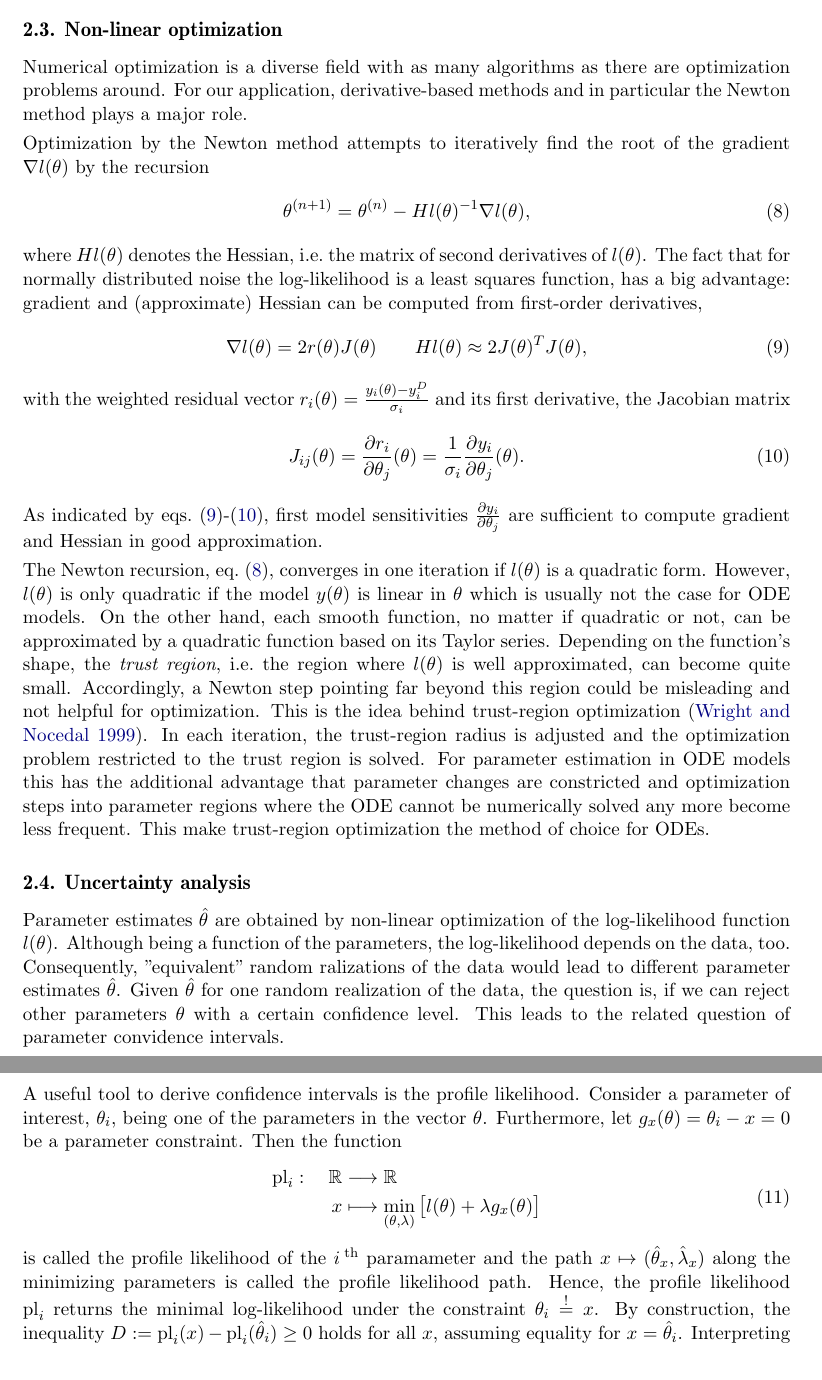
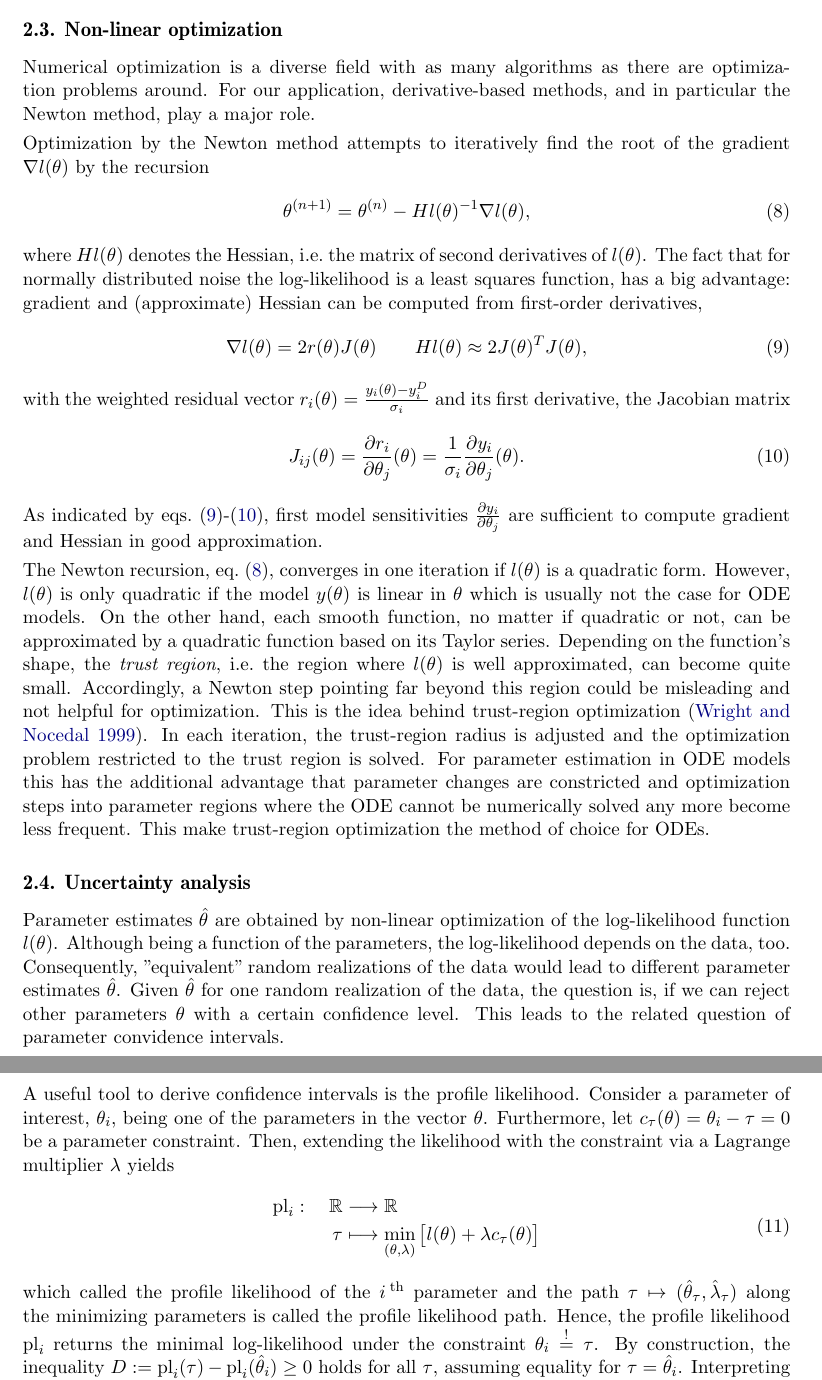
Before and after one commit to marcusrosenblatt/publication_dMod, a LaTeX document (article.tex): two parts of pages 7 and 8 of 27, joined at a grey line, cut so that both start at the same text. Compiled offline with pdfLaTeX.

Commit message:
theory correction

```diff
--- a/article.tex
+++ b/article.tex
@@ -187,7 +187,7 @@ Assuming that the data uncertainties $\sigma_i$ are known, eq.~\eqref{eq:nll} is
 
 \subsection{Non-linear optimization}
 
-Numerical optimization is a diverse field with as many algorithms as there are optimization problems around. For our application, derivative-based methods and in particular the Newton method plays a major role.
+Numerical optimization is a diverse field with as many algorithms as there are optimization problems around. For our application, derivative-based methods, and in particular the Newton method, play a major role.
 
 Optimization by the Newton method attempts to iteratively find the root of the gradient $\nabla l (\theta)$ by the recursion
 \begin{align}
@@ -213,15 +213,16 @@ The Newton recursion, eq.~\eqref{eq:newton}, converges in one iteration if $l(\t
 
 \subsection{Uncertainty analysis}
 
-Parameter estimates $\hat \theta$  are obtained by non-linear optimization of the log-likelihood function $l(\theta)$. Although being a function of the parameters,  the log-likelihood depends on the data, too. Consequently, "equivalent" random ralizations of the data would lead to different parameter estimates $\hat\theta$. Given $\hat\theta$ for one random realization of the data, the question is, if we can reject other parameters $\theta$ with a certain confidence level. This leads to the related question of parameter convidence intervals.
+Parameter estimates $\hat \theta$  are obtained by non-linear optimization of the log-likelihood function $l(\theta)$. Although being a function of the parameters,  the log-likelihood depends on the data, too. Consequently, "equivalent" random realizations of the data would lead to different parameter estimates $\hat\theta$. Given $\hat\theta$ for one random realization of the data, the question is, if we can reject other parameters $\theta$ with a certain confidence level. This leads to the related question of parameter convidence intervals.
 
-A useful tool to derive confidence intervals is the profile likelihood. Consider a parameter of interest, $\theta_i$, being one of the parameters in the vector $\theta$. Furthermore, let $g_x(\theta) = \theta_i - x = 0$ be a parameter constraint. Then the function
+A useful tool to derive confidence intervals is the profile likelihood. Consider a parameter of interest, $\theta_i$, being one of the parameters in the vector $\theta$. Furthermore, let $c_{\tau}(\theta) = \theta_i - \tau = 0$ be a parameter constraint.
+Then, extending the likelihood with the constraint via a Lagrange multiplier $\lambda$ yields
 \begin{align}
 	\begin{aligned}
 		{\rm pl}_i:\quad \mathbb R & \longrightarrow \mathbb R\\
-		x & \longmapsto \min_{(\theta, \lambda)} \big[ l(\theta) + \lambda g_x(\theta) \big]
+		\tau & \longmapsto \min_{(\theta, \lambda)} \big[ l(\theta) + \lambda c_{\tau}(\theta) \big]
 	\end{aligned}
 	\label{eq:pl}
 \end{align}
-is called the profile likelihood of the $i^{\;\rm th}$ paramameter and the path $x \mapsto (\hat\theta_x, \hat\lambda_x)$ along the minimizing parameters is called the profile likelihood path. Hence, the profile likelihood ${\rm pl}_i$  returns the minimal log-likelihood under the constraint $\theta_i \stackrel{!}{=} x$. By construction, the inequality $D := {\rm pl}_i(x) - {\rm pl}_i(\hat \theta_i) \geq 0$ holds for all $x$, assuming equality for $x = \hat\theta_i$. Interpreting the model with free $\theta$ as the null model and that with $\theta_i$ fixed to $x$ as the alternative model, the value $D$ is twice the log of the likelihood-ratio between those. Hence, a likelihood-ratio test can be performed to accept or reject the alternative model at a given confidence level. To compute the corresponding threshold, we assume Wilks' theorem according to which the thresholds are the quantiles of the $\chi^2$ distribution with one degree of freedom. Consequently, the $1\sigma, 2\sigma, \dots, n\sigma$-confidence intervals of $\theta_i$ are those values of $x$ for which ${\rm pl}_i(x) \leq 1, 2, \dots, n$, respectively.
+which called the profile likelihood of the $i^{\;\rm th}$ parameter and the path $\tau \mapsto (\hat\theta_{\tau}, \hat\lambda_{\tau})$ along the minimizing parameters is called the profile likelihood path. Hence, the profile likelihood ${\rm pl}_i$ returns the minimal log-likelihood under the constraint $\theta_i \stackrel{!}{=} \tau$. By construction, the inequality $D := {\rm pl}_i(\tau) - {\rm pl}_i(\hat \theta_i) \geq 0$ holds for all $\tau$, assuming equality for $\tau = \hat\theta_i$. Interpreting the model with free $\theta$ as the null model and that with $\theta_i$ fixed to $\tau$ as the alternative model, the value $D$ is twice the log of the likelihood-ratio between those. Hence, a likelihood-ratio test can be performed to accept or reject the alternative model at a given confidence level. To compute the corresponding threshold, we assume Wilks' theorem according to which the thresholds are the quantiles of the $\chi^2$ distribution with one degree of freedom. Consequently, the $1\sigma, 2\sigma, \dots, n\sigma$-confidence intervals of $\theta_i$ are those values of $\tau$ for which ${\rm pl}_i(\tau) \leq 1, 2, \dots, n$, respectively.
 
```
Also changed, not shown: article.tex (10 more changed lines).
